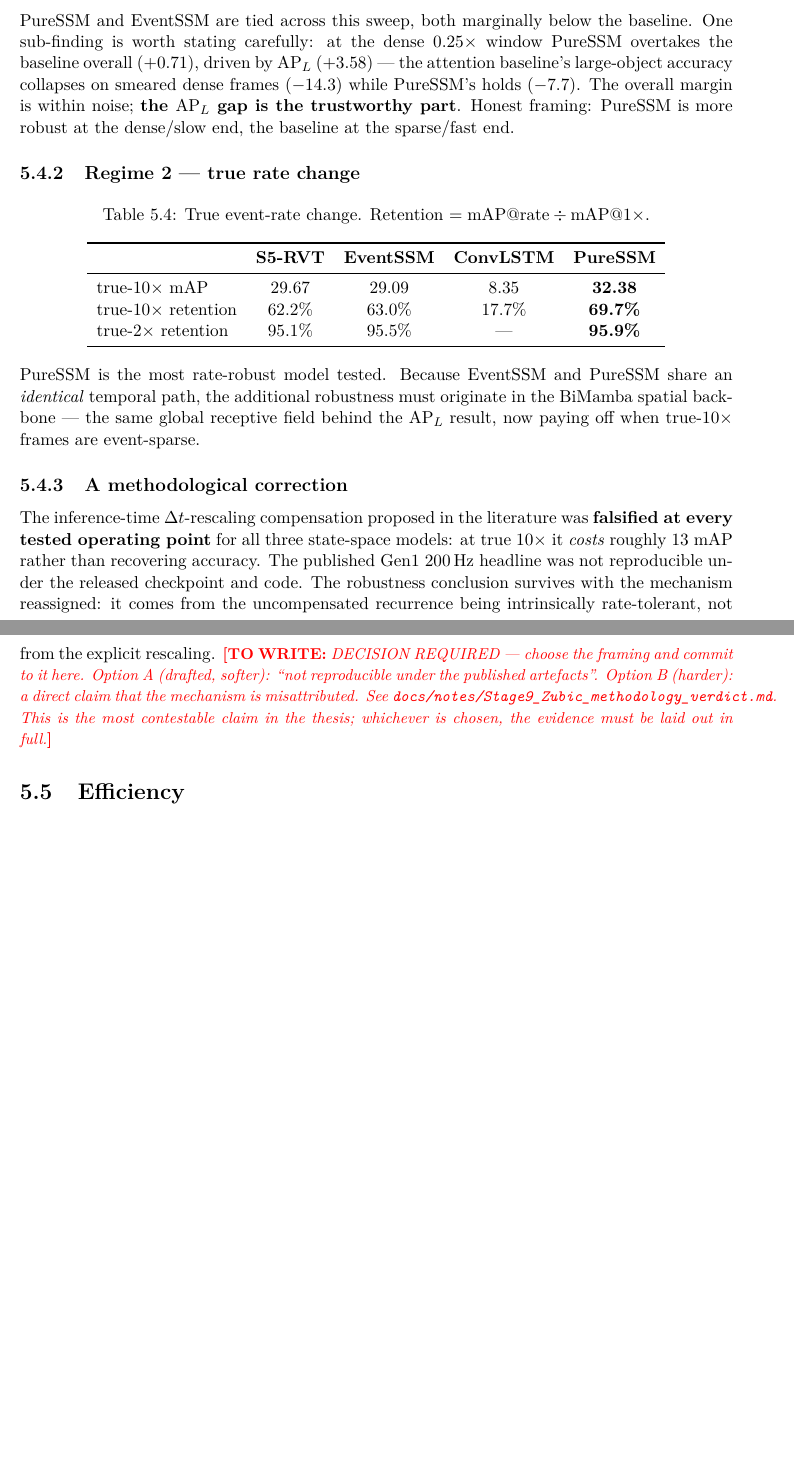
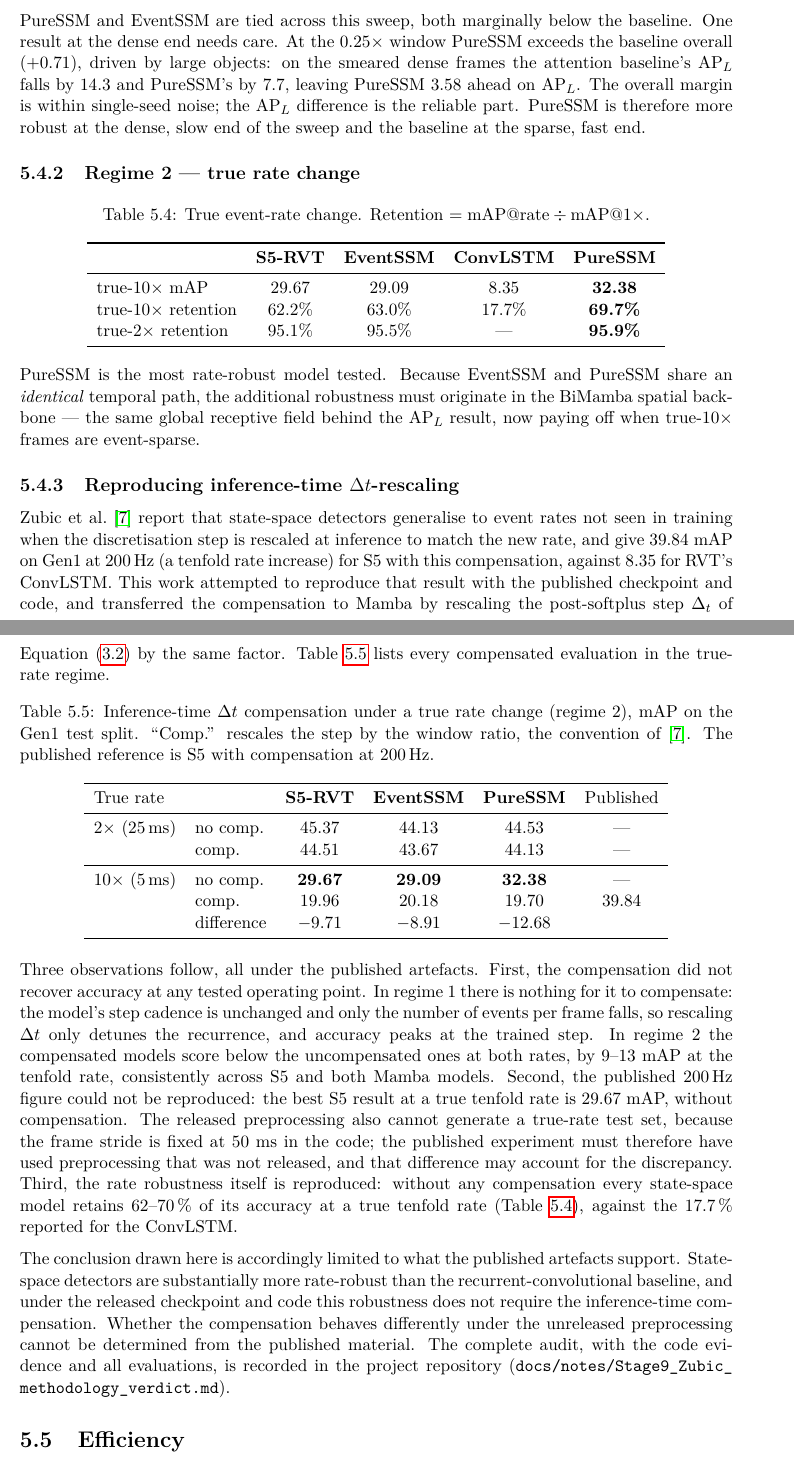
Before and after one commit to Ghost159915/thesis-ssm-event-cameras, a LaTeX thesis (thesis/latex/main.tex): two parts of pages 32 and 33 of 49, joined at a grey line, cut so that both start at the same text, the shorter picture padded with empty space. Compiled offline with pdfLaTeX.

Commit message:
thesis: §5.4.3 Δt-rescaling reproduction, soft framing (22 -> 21)
Framing decided (option A): 'not reproducible under the published
artefacts', applied to abstract, contributions and §5.4.3. New evidence
table of all compensated true-rate evals (comp costs 9-13 mAP at true
10x for S5, EventSSM and PureSSM; 39.84 not reproducible; robustness
present without comp). Corrected '13 mAP' to the 9-13 range. §5.4.1
paragraph rewritten from note style to formal register (same numbers).
Timeline: Week-2 gate decided.

```diff
--- a/thesis/latex/main.tex
+++ b/thesis/latex/main.tex
@@ -977,12 +979,12 @@ $4\times$    & 12\,ms  & 38.4 & 35.4 & 35.68 \\
 \end{tabular}
 \end{table}
 
-PureSSM and EventSSM are tied across this sweep, both marginally below the baseline. One sub-finding is
-worth stating carefully: at the dense $0.25\times$ window PureSSM overtakes the baseline overall
-($+0.71$), driven by $\mathrm{AP}_L$ ($+3.58$) --- the attention baseline's large-object accuracy
-collapses on smeared dense frames ($-14.3$) while PureSSM's holds ($-7.7$). The overall margin is within
-noise; \textbf{the $\mathrm{AP}_L$ gap is the trustworthy part}. Honest framing: PureSSM is more robust at
-the dense/slow end, the baseline at the sparse/fast end.
+PureSSM and EventSSM are tied across this sweep, both marginally below the baseline. One result at the
+dense end needs care. At the $0.25\times$ window PureSSM exceeds the baseline overall ($+0.71$), driven
+by large objects: on the smeared dense frames the attention baseline's $\mathrm{AP}_L$ falls by 14.3 and
+PureSSM's by 7.7, leaving PureSSM 3.58 ahead on $\mathrm{AP}_L$. The overall margin is within single-seed
+noise; the $\mathrm{AP}_L$ difference is the reliable part. PureSSM is therefore more robust at the dense,
+slow end of the sweep and the baseline at the sparse, fast end.
 
 \subsection{Regime 2 --- true rate change}
 \begin{table}[htbp]
@@ -1005,18 +1007,55 @@ temporal path, the additional robustness must originate in the BiMamba spatial b
 global receptive field behind the $\mathrm{AP}_L$ result, now paying off when true-$10\times$ frames are
 event-sparse.
 
-\subsection{A methodological correction}
+\subsection{Reproducing inference-time \texorpdfstring{$\Delta t$}{Delta t}-rescaling}
 \label{subsec:f2}
-The inference-time $\Delta t$-rescaling compensation proposed in the literature was \textbf{falsified at
-every tested operating point} for all three state-space models: at true $10\times$ it \emph{costs}
-roughly 13 mAP rather than recovering accuracy. The published Gen1 200\,Hz headline was not reproducible
-under the released checkpoint and code. The robustness conclusion survives with the mechanism
-reassigned: it comes from the uncompensated recurrence being intrinsically rate-tolerant, not from the
-explicit rescaling.
-\tbd{DECISION REQUIRED --- choose the framing and commit to it here. Option~A (drafted, softer): ``not
-reproducible under the published artefacts''. Option~B (harder): a direct claim that the mechanism is
-misattributed. See \texttt{docs/notes/Stage9\_Zubic\_methodology\_verdict.md}. This is the most
-contestable claim in the thesis; whichever is chosen, the evidence must be laid out in full.}
+Zubic et al.~\cite{zubic2024state} report that state-space detectors generalise to event rates not seen
+in training when the discretisation step is rescaled at inference to match the new rate, and give
+39.84~mAP on Gen1 at 200\,Hz (a tenfold rate increase) for S5 with this compensation, against 8.35 for
+RVT's ConvLSTM. This work attempted to reproduce that result with the published checkpoint and code, and
+transferred the compensation to Mamba by rescaling the post-softplus step $\Delta_t$ of
+Equation~\eqref{eq:mamba2_state} by the same factor. Table~\ref{tab:dt_comp} lists every compensated
+evaluation in the true-rate regime.
+
+\begin{table}[htbp]
+\centering
+\caption{Inference-time $\Delta t$ compensation under a true rate change (regime~2), mAP on the Gen1
+test split. ``Comp.'' rescales the step by the window ratio, the convention of~\cite{zubic2024state}.
+The published reference is S5 with compensation at 200\,Hz.}
+\label{tab:dt_comp}
+\begin{tabular}{llcccc}
+\toprule
+True rate & & \textbf{S5-RVT} & \textbf{EventSSM} & \textbf{PureSSM} & Published \\
+\midrule
+$2\times$ (25\,ms)  & no comp.  & 45.37 & 44.13 & 44.53 & --- \\
+                    & comp.     & 44.51 & 43.67 & 44.13 & --- \\
+\midrule
+$10\times$ (5\,ms)  & no comp.  & \textbf{29.67} & \textbf{29.09} & \textbf{32.38} & --- \\
+                    & comp.     & 19.96 & 20.18 & 19.70 & 39.84 \\
+                    & difference & $-9.71$ & $-8.91$ & $-12.68$ & \\
+\bottomrule
+\end{tabular}
+\end{table}
+
+Three observations follow, all under the published artefacts. First, the compensation did not recover
+accuracy at any tested operating point. In regime~1 there is nothing for it to compensate: the model's
+step cadence is unchanged and only the number of events per frame falls, so rescaling $\Delta t$ only
+detunes the recurrence, and accuracy peaks at the trained step. In regime~2 the compensated models score
+below the uncompensated ones at both rates, by 9--13~mAP at the tenfold rate, consistently across S5 and
+both Mamba models. Second, the published 200\,Hz figure could not be reproduced: the best S5 result at a
+true tenfold rate is 29.67~mAP, without compensation. The released preprocessing also cannot generate a
+true-rate test set, because the frame stride is fixed at 50~ms in the code; the published experiment
+must therefore have used preprocessing that was not released, and that difference may account for the
+discrepancy. Third, the rate robustness itself is reproduced: without any compensation every state-space
+model retains 62--70\,\% of its accuracy at a true tenfold rate (Table~\ref{tab:regime2}), against the
+17.7\,\% reported for the ConvLSTM.
+
+The conclusion drawn here is accordingly limited to what the published artefacts support. State-space
+detectors are substantially more rate-robust than the recurrent-convolutional baseline, and under the
+released checkpoint and code this robustness does not require the inference-time compensation. Whether
+the compensation behaves differently under the unreleased preprocessing cannot be determined from the
+published material. The complete audit, with the code evidence and all evaluations, is recorded in the
+project repository (\path{docs/notes/Stage9_Zubic_methodology_verdict.md}).
 
 \section{Efficiency}
 \label{sec:efficiency}
```
Also changed, not shown: CLAUDE.md (+1 -0 lines), docs/plans/Thesis_C_Project_Timeline.md (+5 -3 lines), thesis/latex/main.tex (18 more changed lines).
